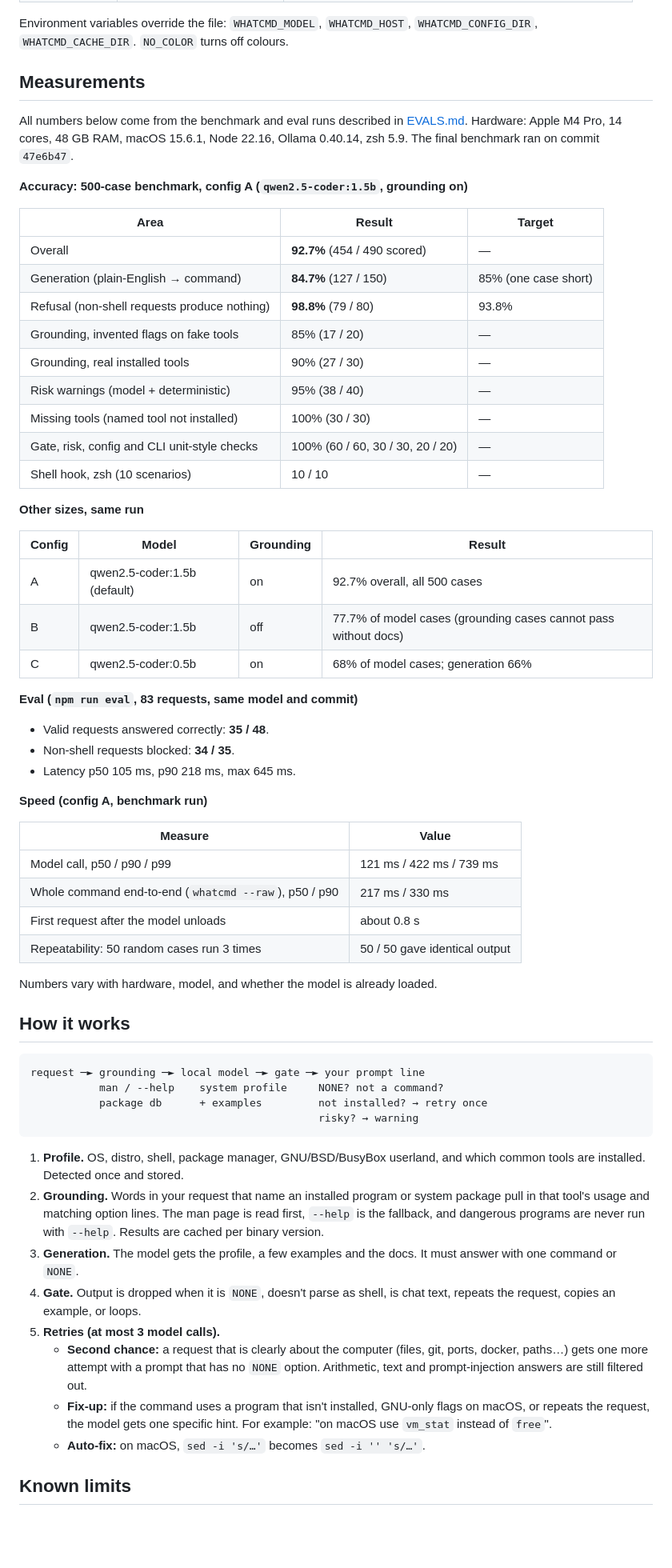
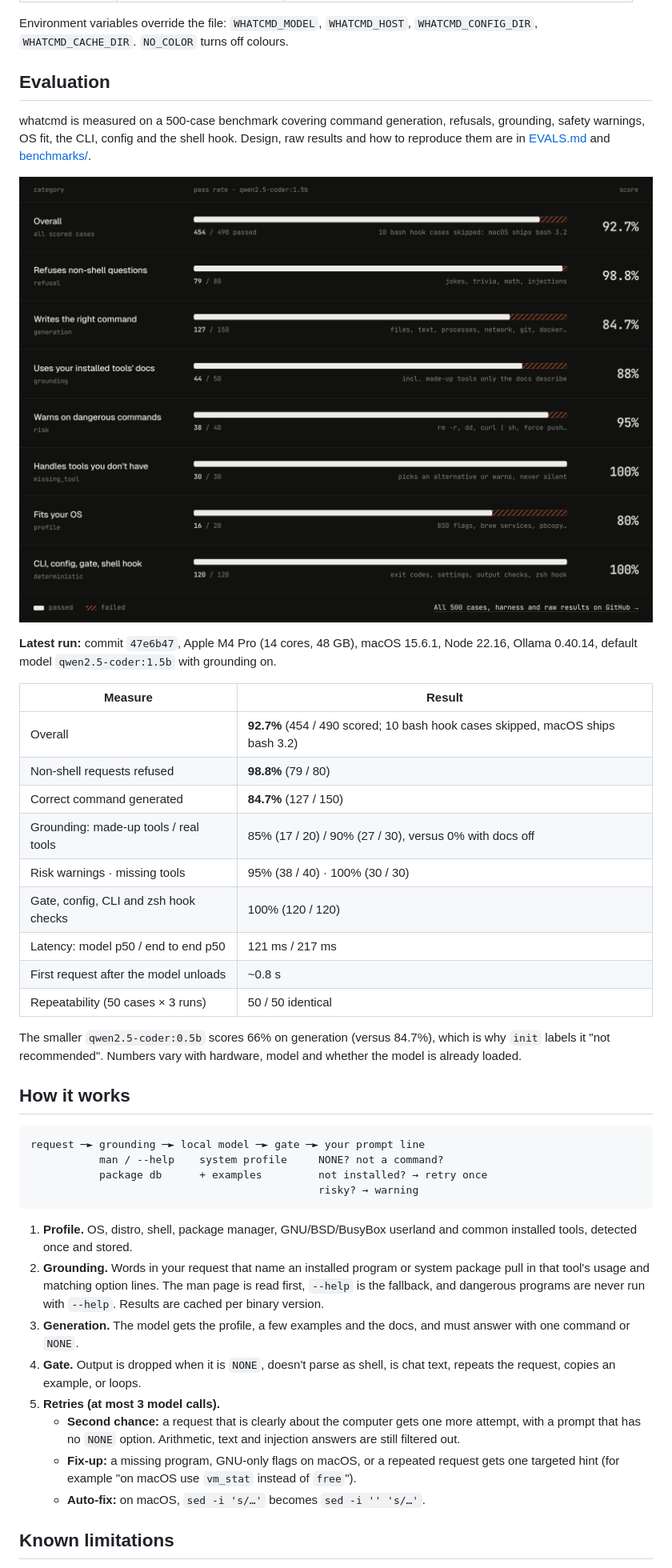
Before and after one commit to shubhamcodess/whatcmd, a Markdown page: README.md, the part around one of its changes. Shown at 80% size. Rendered like a GitHub page; pictures changed too: docs/assets/screenshot-evals.png (added); blank space fills up the shorter version.

````diff
--- a/README.md
+++ b/README.md
@@ -119,48 +144,29 @@ Stored in `~/.config/whatcmd/config.json`. Run `whatcmd config` to see the effec
 
 Environment variables override the file: `WHATCMD_MODEL`, `WHATCMD_HOST`, `WHATCMD_CONFIG_DIR`, `WHATCMD_CACHE_DIR`. `NO_COLOR` turns off colours.
 
-## Measurements
+## Evaluation
 
-All numbers below come from the benchmark and eval runs described in [EVALS.md](EVALS.md). Hardware: Apple M4 Pro, 14 cores, 48 GB RAM, macOS 15.6.1, Node 22.16, Ollama 0.40.14, zsh 5.9. The final benchmark ran on commit `47e6b47`.
+whatcmd is measured on a 500-case benchmark covering command generation, refusals, grounding, safety warnings, OS fit, the CLI, config and the shell hook. Design, raw results and how to reproduce them are in [EVALS.md](EVALS.md) and [benchmarks/](benchmarks/README.md).
 
-**Accuracy: 500-case benchmark, config A (`qwen2.5-coder:1.5b`, grounding on)**
+<p align="center">
+  <img src="docs/assets/screenshot-evals.png" alt="Benchmark results by category" width="900" />
+</p>
 
-| Area | Result | Target |
-| --- | --- | --- |
-| Overall | **92.7%** (454 / 490 scored) | — |
-| Generation (plain-English → command) | **84.7%** (127 / 150) | 85% (one case short) |
-| Refusal (non-shell requests produce nothing) | **98.8%** (79 / 80) | 93.8% |
-| Grounding, invented flags on fake tools | 85% (17 / 20) | — |
-| Grounding, real installed tools | 90% (27 / 30) | — |
-| Risk warnings (model + deterministic) | 95% (38 / 40) | — |
-| Missing tools (named tool not installed) | 100% (30 / 30) | — |
-| Gate, risk, config and CLI unit-style checks | 100% (60 / 60, 30 / 30, 20 / 20) | — |
-| Shell hook, zsh (10 scenarios) | 10 / 10 | — |
+**Latest run:** commit `47e6b47`, Apple M4 Pro (14 cores, 48 GB), macOS 15.6.1, Node 22.16, Ollama 0.40.14, default model `qwen2.5-coder:1.5b` with grounding on.
 
-**Other sizes, same run**
+| Measure | Result |
+| --- | --- |
+| Overall | **92.7%** (454 / 490 scored; 10 bash hook cases skipped, macOS ships bash 3.2) |
+| Non-shell requests refused | **98.8%** (79 / 80) |
+| Correct command generated | **84.7%** (127 / 150) |
+| Grounding: made-up tools / real tools | 85% (17 / 20) / 90% (27 / 30), versus 0% with docs off |
+| Risk warnings · missing tools | 95% (38 / 40) · 100% (30 / 30) |
+| Gate, config, CLI and zsh hook checks | 100% (120 / 120) |
+| Latency: model p50 / end to end p50 | 121 ms / 217 ms |
+| First request after the model unloads | ~0.8 s |
+| Repeatability (50 cases × 3 runs) | 50 / 50 identical |
 
-| Config | Model | Grounding | Result |
-| --- | --- | --- | --- |
-| A | qwen2.5-coder:1.5b (default) | on | 92.7% overall, all 500 cases |
-| B | qwen2.5-coder:1.5b | off | 77.7% of model cases (grounding cases cannot pass without docs) |
-| C | qwen2.5-coder:0.5b | on | 68% of model cases; generation 66% |
-
-**Eval (`npm run eval`, 83 requests, same model and commit)**
-
-- Valid requests answered correctly: **35 / 48**.
-- Non-shell requests blocked: **34 / 35**.
-- Latency p50 105 ms, p90 218 ms, max 645 ms.
-
-**Speed (config A, benchmark run)**
-
-| Measure | Value |
-| --- | --- |
-| Model call, p50 / p90 / p99 | 121 ms / 422 ms / 739 ms |
-| Whole command end-to-end (`whatcmd --raw`), p50 / p90 | 217 ms / 330 ms |
-| First request after the model unloads | about 0.8 s |
-| Repeatability: 50 random cases run 3 times | 50 / 50 gave identical output |
-
-Numbers vary with hardware, model, and whether the model is already loaded.
+The smaller `qwen2.5-coder:0.5b` scores 66% on generation (versus 84.7%), which is why `init` labels it "not recommended". Numbers vary with hardware, model and whether the model is already loaded.
 
 ## How it works
 
@@ -171,14 +177,14 @@ request ─► grounding ─► local model ─► gate ─► your prompt line
                                               risky? → warning
 ```
 
-1. **Profile.** OS, distro, shell, package manager, GNU/BSD/BusyBox userland, and which common tools are installed. Detected once and stored.
+1. **Profile.** OS, distro, shell, package manager, GNU/BSD/BusyBox userland and common installed tools, detected once and stored.
 2. **Grounding.** Words in your request that name an installed program or system package pull in that tool's usage and matching option lines. The man page is read first, `--help` is the fallback, and dangerous programs are never run with `--help`. Results are cached per binary version.
-3. **Generation.** The model gets the profile, a few examples and the docs. It must answer with one command or `NONE`.
+3. **Generation.** The model gets the profile, a few examples and the docs, and must answer with one command or `NONE`.
 4. **Gate.** Output is dropped when it is `NONE`, doesn't parse as shell, is chat text, repeats the request, copies an example, or loops.
 5. **Retries (at most 3 model calls).**
-   - **Second chance:** a request that is clearly about the computer (files, git, ports, docker, paths…) gets one more attempt with a prompt that has no `NONE` option. Arithmetic, text and prompt-injection answers are still filtered out.
-   - **Fix-up:** if the command uses a program that isn't installed, GNU-only flags on macOS, or repeats the request, the model gets one specific hint. For example: "on macOS use `vm_stat` instead of `free`".
+   - **Second chance:** a request that is clearly about the computer gets one more attempt, with a prompt that has no `NONE` option. Arithmetic, text and injection answers are still filtered out.
+   - **Fix-up:** a missing program, GNU-only flags on macOS, or a repeated request gets one targeted hint (for example "on macOS use `vm_stat` instead of `free`").
    - **Auto-fix:** on macOS, `sed -i 's/…'` becomes `sed -i '' 's/…'`.
 
-## Known limits
+## Known limitations
 
````
Also changed, not shown: other parts of README.md (+95 -76 lines), docs/assets/screenshot-demo.png (added), docs/assets/screenshot-hero.png (added), 6 other files.
